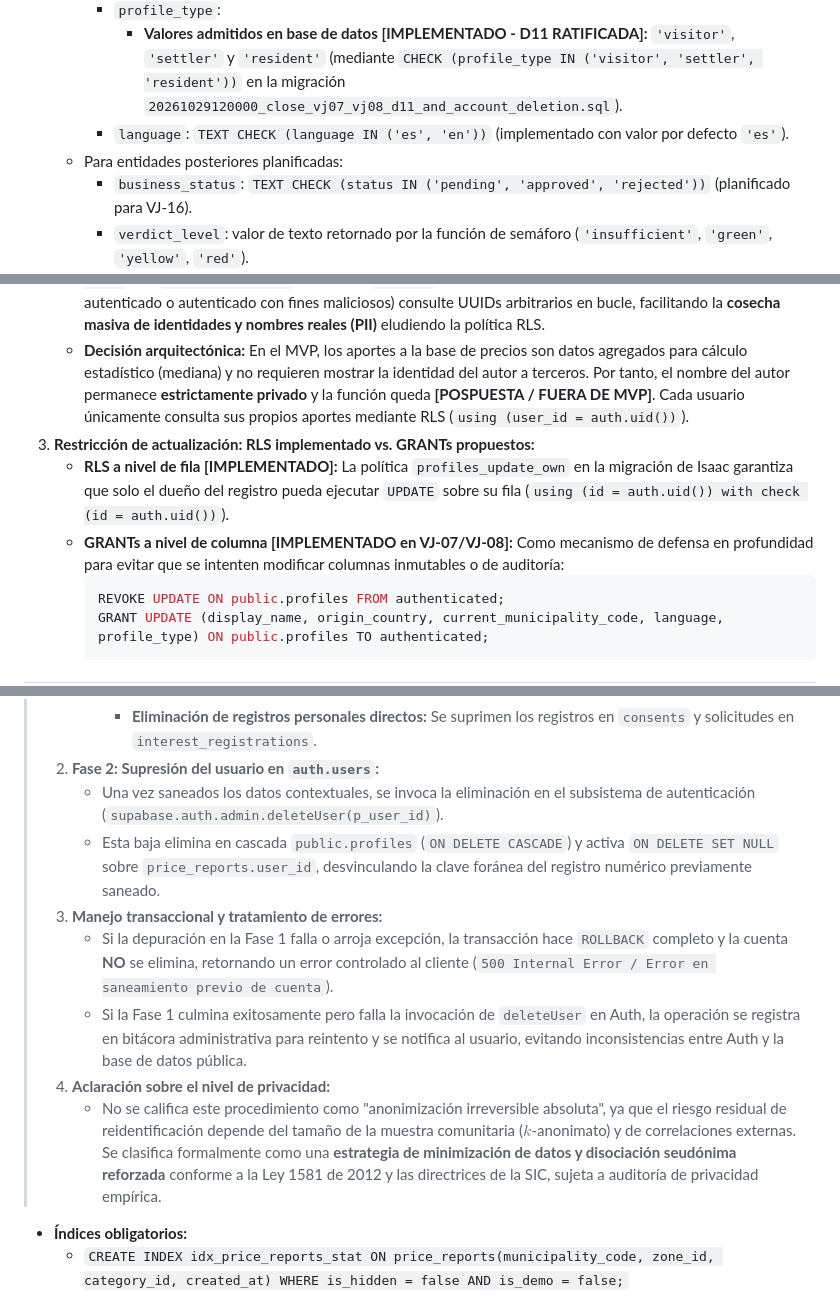
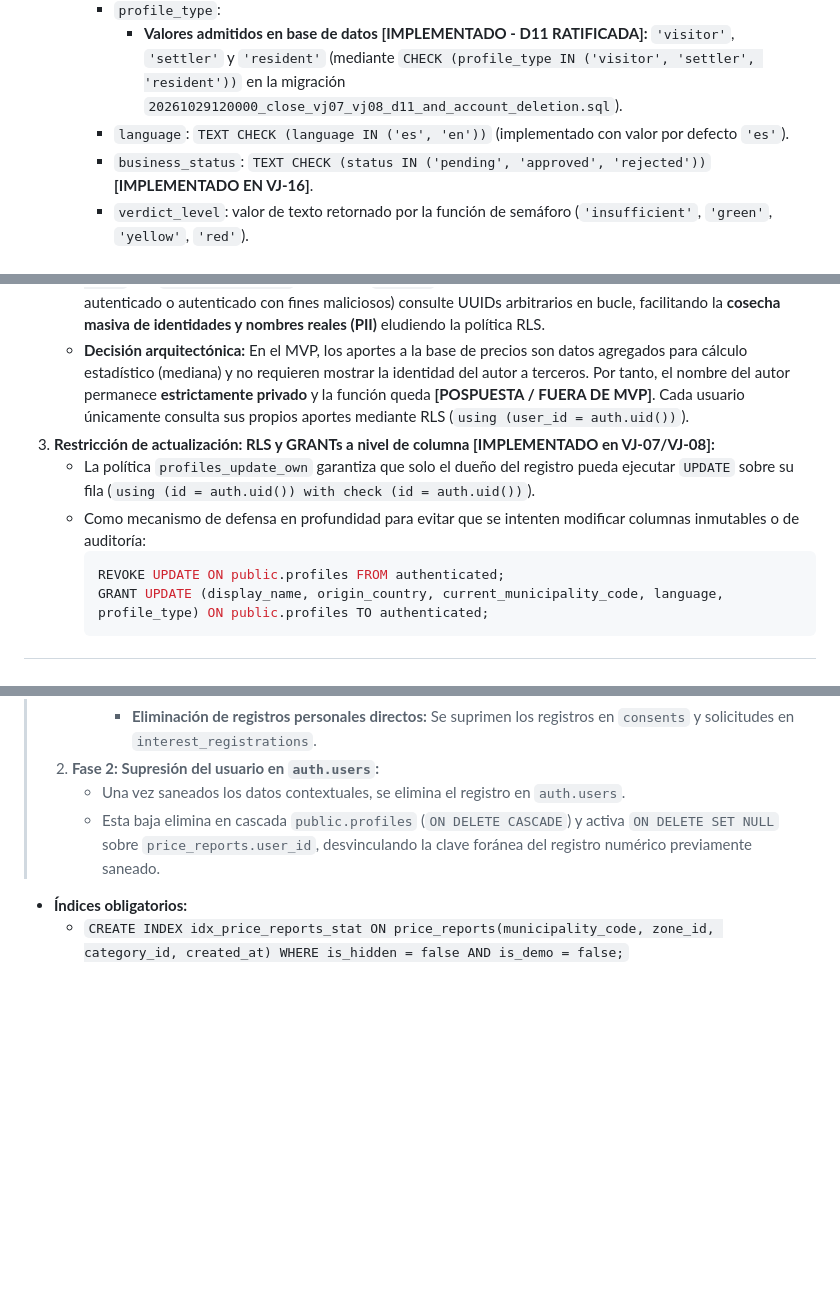
Before and after one commit to j4gg-0531/via-justa, a Markdown page: docs/contrato-datos-v1.md, 3 parts joined by grey strips. Rendered like a GitHub page; blank space fills up the shorter version.

````diff
--- a/docs/contrato-datos-v1.md
+++ b/docs/contrato-datos-v1.md
@@ -17,8 +17,7 @@
      - `profile_type`:
        - **Valores admitidos en base de datos [IMPLEMENTADO - D11 RATIFICADA]:** `'visitor'`, `'settler'` y `'resident'` (mediante `CHECK (profile_type IN ('visitor', 'settler', 'resident'))` en la migración `20261029120000_close_vj07_vj08_d11_and_account_deletion.sql`).
      - `language`: `TEXT CHECK (language IN ('es', 'en'))` (implementado con valor por defecto `'es'`).
-   - Para entidades posteriores planificadas:
-     - `business_status`: `TEXT CHECK (status IN ('pending', 'approved', 'rejected'))` (planificado para VJ-16).
+     - `business_status`: `TEXT CHECK (status IN ('pending', 'approved', 'rejected'))` **[IMPLEMENTADO EN VJ-16]**.
      - `verdict_level`: valor de texto retornado por la función de semáforo (`'insufficient'`, `'green'`, `'yellow'`, `'red'`).
    - **Eliminación de `user_role_enum`:** Se elimina formalmente cualquier tipo de rol en `profiles`. La pertenencia a administración vive exclusivamente en la tabla `public.admin_users` evaluada por la función `public.is_admin()`.
 
@@ -69,9 +66,9 @@ ALTER TABLE public.admin_users ENABLE ROW LEVEL SECURITY; -- Sin políticas para
 2. **Auditoría de autoría y descarte de `get_public_author_name()`:**
    - **Evaluación de riesgos de seguridad:** Se auditó la propuesta de exponer `get_public_author_name(p_user_id UUID)` con `SECURITY DEFINER` y permisos `EXECUTE`. Esta función permitiría que cualquier cliente (incluso no autenticado o autenticado con fines maliciosos) consulte UUIDs arbitrarios en bucle, facilitando la **cosecha masiva de identidades y nombres reales (PII)** eludiendo la política RLS.
    - **Decisión arquitectónica:** En el MVP, los aportes a la base de precios son datos agregados para cálculo estadístico (mediana) y no requieren mostrar la identidad del autor a terceros. Por tanto, el nombre del autor permanece **estrictamente privado** y la función queda **[POSPUESTA / FUERA DE MVP]**. Cada usuario únicamente consulta sus propios aportes mediante RLS (`using (user_id = auth.uid())`).
-3. **Restricción de actualización: RLS implementado vs. GRANTs propuestos:**
-   - **RLS a nivel de fila [IMPLEMENTADO]:** La política `profiles_update_own` en la migración de Isaac garantiza que solo el dueño del registro pueda ejecutar `UPDATE` sobre su fila (`using (id = auth.uid()) with check (id = auth.uid())`).
-   - **GRANTs a nivel de columna [IMPLEMENTADO en VJ-07/VJ-08]:** Como mecanismo de defensa en profundidad para evitar que se intenten modificar columnas inmutables o de auditoría:
+3. **Restricción de actualización: RLS y GRANTs a nivel de columna [IMPLEMENTADO en VJ-07/VJ-08]:**
+   - La política `profiles_update_own` garantiza que solo el dueño del registro pueda ejecutar `UPDATE` sobre su fila (`using (id = auth.uid()) with check (id = auth.uid())`).
+   - Como mecanismo de defensa en profundidad para evitar que se intenten modificar columnas inmutables o de auditoría:
      ```sql
      REVOKE UPDATE ON public.profiles FROM authenticated;
      GRANT UPDATE (display_name, origin_country, current_municipality_code, language, profile_type) ON public.profiles TO authenticated;
@@ -193,13 +192,8 @@ ALTER TABLE public.admin_users ENABLE ROW LEVEL SECURITY; -- Sin políticas para
 >      - **Saneamiento espacial:** Si el reporte contiene coordenadas GPS de alta precisión (`location`) asociadas a domicilios privados o rutas personales, se disocian fijándolas en `NULL` (`UPDATE price_reports SET location = NULL WHERE user_id = p_user_id;`), conservando únicamente `municipality_code`, `zone_id` y `category_id` (macro-zona del municipio sin coordenadas exactas).
 >      - **Eliminación de registros personales directos:** Se suprimen los registros en `consents` y solicitudes en `interest_registrations`.
 > 2. **Fase 2: Supresión del usuario en `auth.users`:**
->    - Una vez saneados los datos contextuales, se invoca la eliminación en el subsistema de autenticación (`supabase.auth.admin.deleteUser(p_user_id)`).
+>    - Una vez saneados los datos contextuales, se elimina el registro en `auth.users`.
 >    - Esta baja elimina en cascada `public.profiles` (`ON DELETE CASCADE`) y activa `ON DELETE SET NULL` sobre `price_reports.user_id`, desvinculando la clave foránea del registro numérico previamente saneado.
-> 3. **Manejo transaccional y tratamiento de errores:**
->    - Si la depuración en la Fase 1 falla o arroja excepción, la transacción hace `ROLLBACK` completo y la cuenta **NO** se elimina, retornando un error controlado al cliente (`500 Internal Error / Error en saneamiento previo de cuenta`).
->    - Si la Fase 1 culmina exitosamente pero falla la invocación de `deleteUser` en Auth, la operación se registra en bitácora administrativa para reintento y se notifica al usuario, evitando inconsistencias entre Auth y la base de datos pública.
-> 4. **Aclaración sobre el nivel de privacidad:**
->    - No se califica este procedimiento como "anonimización irreversible absoluta", ya que el riesgo residual de reidentificación depende del tamaño de la muestra comunitaria ($k$-anonimato) y de correlaciones externas. Se clasifica formalmente como una **estrategia de minimización de datos y disociación seudónima reforzada** conforme a la Ley 1581 de 2012 y las directrices de la SIC, sujeta a auditoría de privacidad empírica.
 - **Índices obligatorios:**
   - `CREATE INDEX idx_price_reports_stat ON price_reports(municipality_code, zone_id, category_id, created_at) WHERE is_hidden = false AND is_demo = false;`
   - `CREATE INDEX idx_price_reports_location ON price_reports USING GIST(location);`
````
Also changed, not shown: other parts of docs/contrato-datos-v1.md (+91 -60 lines), docs/seguridad-privacidad.md (+45 -53 lines).
